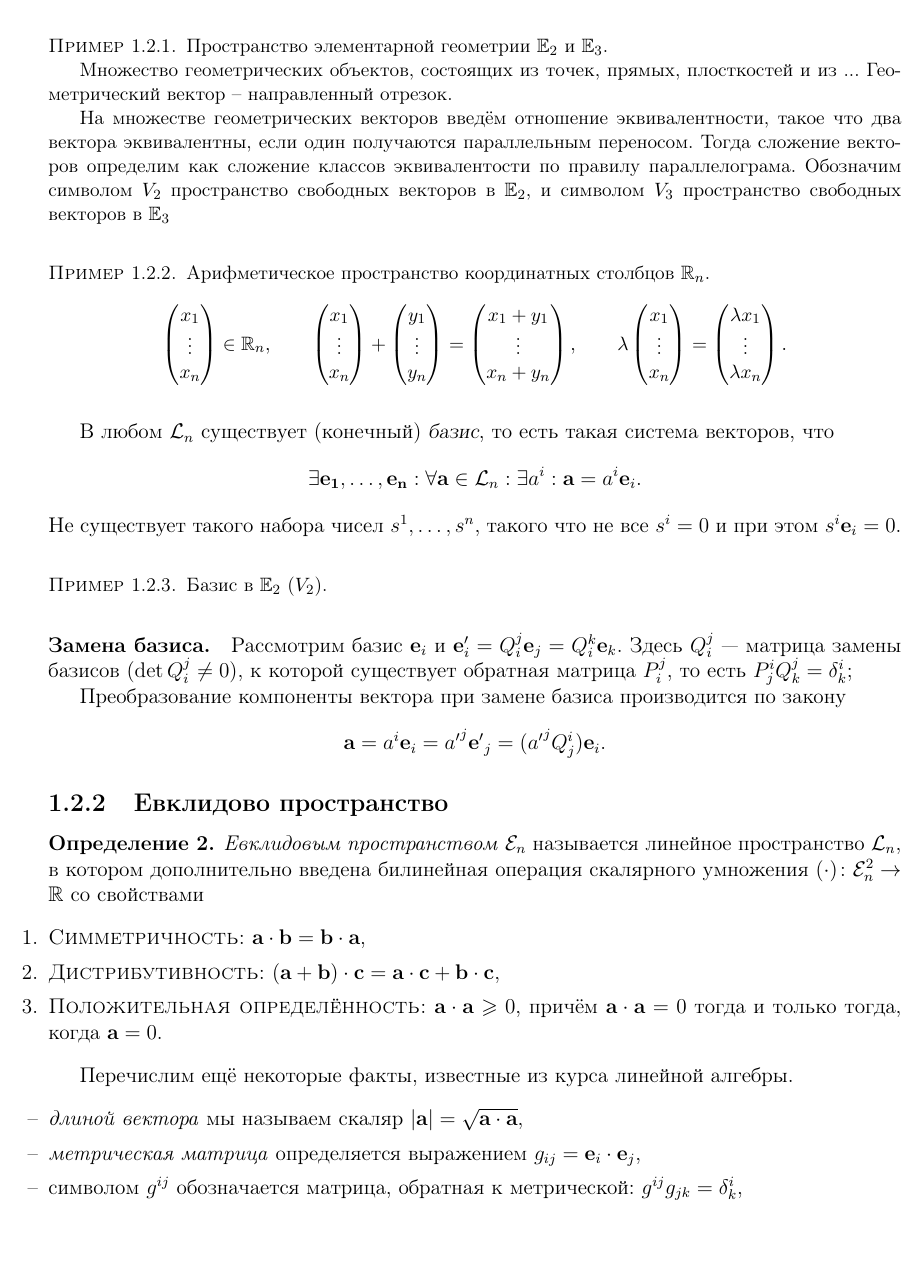
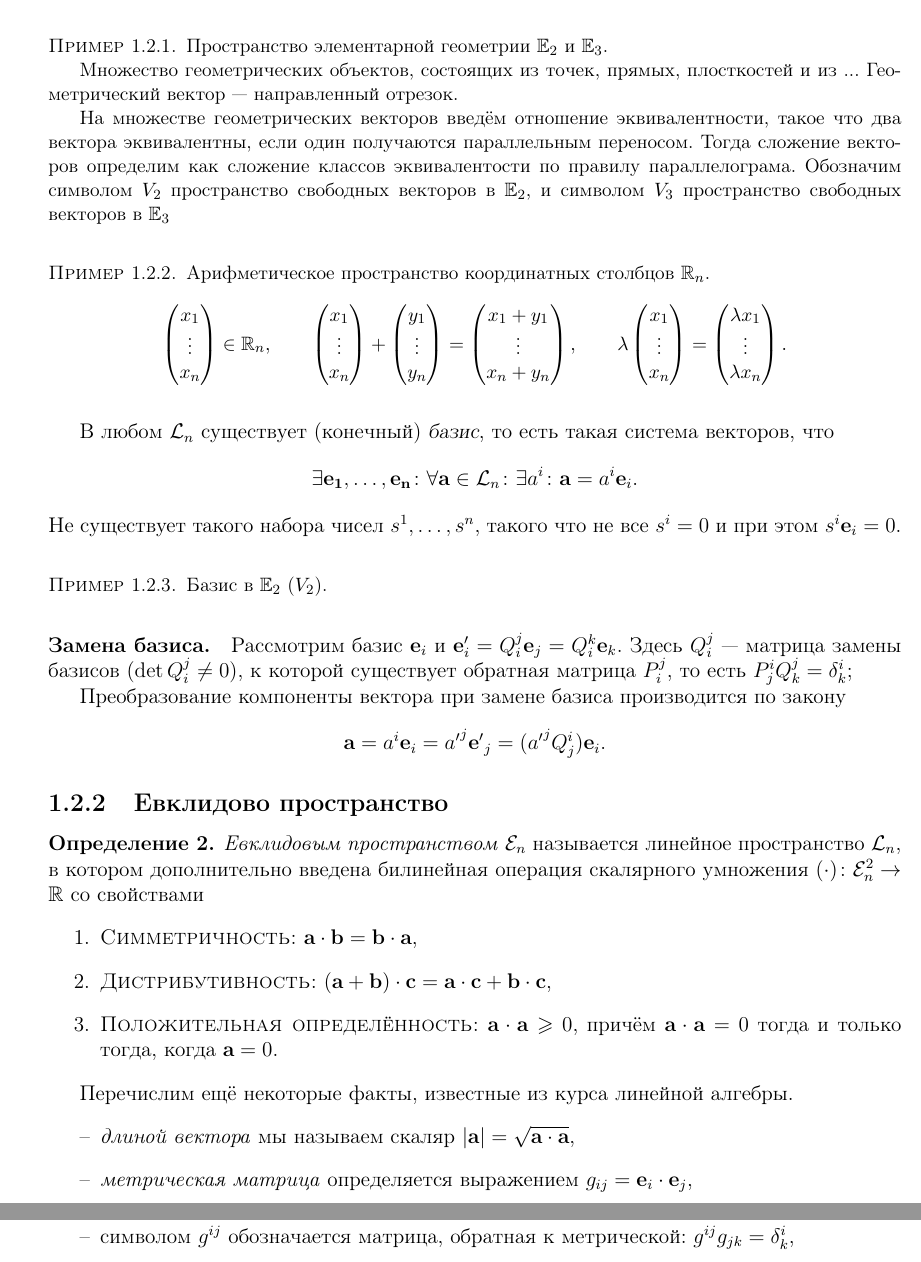
Before and after one commit to congress-bmstu/notes-cm, a LaTeX book (cm-notes.tex, which reads lection1.tex): part of page 6 of 46 before the commit and two parts of pages 6 and 7 of 46 after it, the two joined at a grey line, cut so that both start at the same text, the shorter picture padded with empty space. Compiled offline with pdfLaTeX.

Commit message:
ltl_upd1,2

```diff
--- a/lection1.tex
+++ b/lection1.tex
@@ -139,7 +138,7 @@
   Пространство элементарной геометрии $\mathbb{E}_2$ и $\mathbb{E}_3$.
 
   Множество геометрических объектов, состоящих из точек, прямых, плосткостей и из ... Геометрический
-  вектор -- направленный отрезок.
+  вектор --- направленный отрезок.
 
   На множестве геометрических векторов введём отношение эквивалентности, такое что два вектора
   эквивалентны, если один получаются параллельным переносом. Тогда сложение векторов определим
@@ -181,8 +180,9 @@
 
 В любом $\mathcal{L}_n$ существует (конечный) \textsl{базис}, то есть такая система векторов, что
 \[
-  \exists \mathbf{e_1}, \dots, \mathbf{e_n}: \forall \mathbf{a} \in \mathcal L_n: \exists
-  a^i :  \mathbf{a} = a^i \mathbf{e}_i.
+  \exists \mathbf{e_1}, \dots, \mathbf{e_n}\colon \forall \mathbf{a} \in
+  \mathcal L_n\colon \exists
+  a^i\colon  \mathbf{a} = a^i \mathbf{e}_i.
 \]
 Не существует такого набора чисел $s^1, \dots, s^n$, такого что не все $s^i = 0$
 и при этом $s^i \mathbf{e}_i = 0$.
```
Also changed, not shown: lection2.tex (+1 -1 lines), lection1.tex (3 more changed lines).
